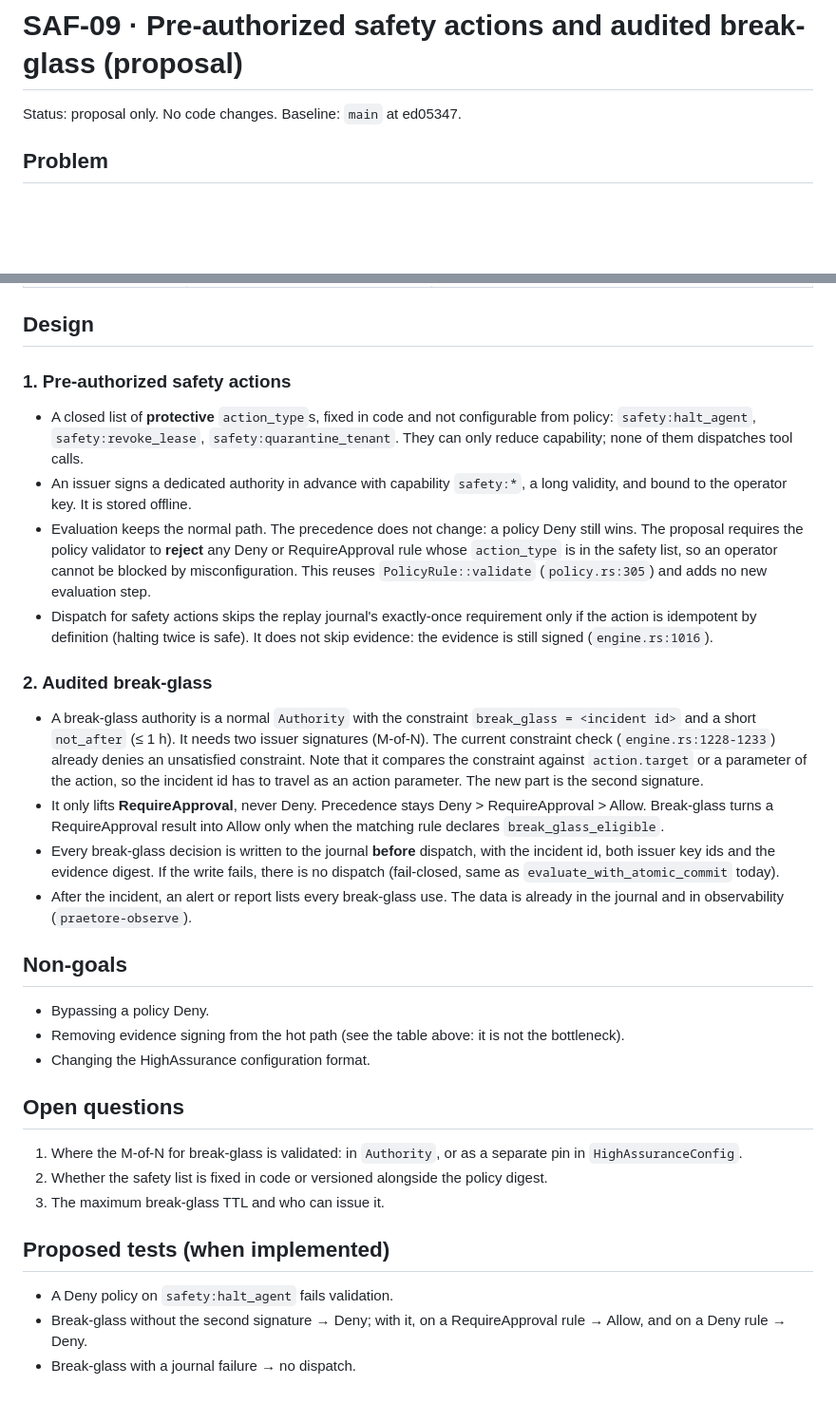
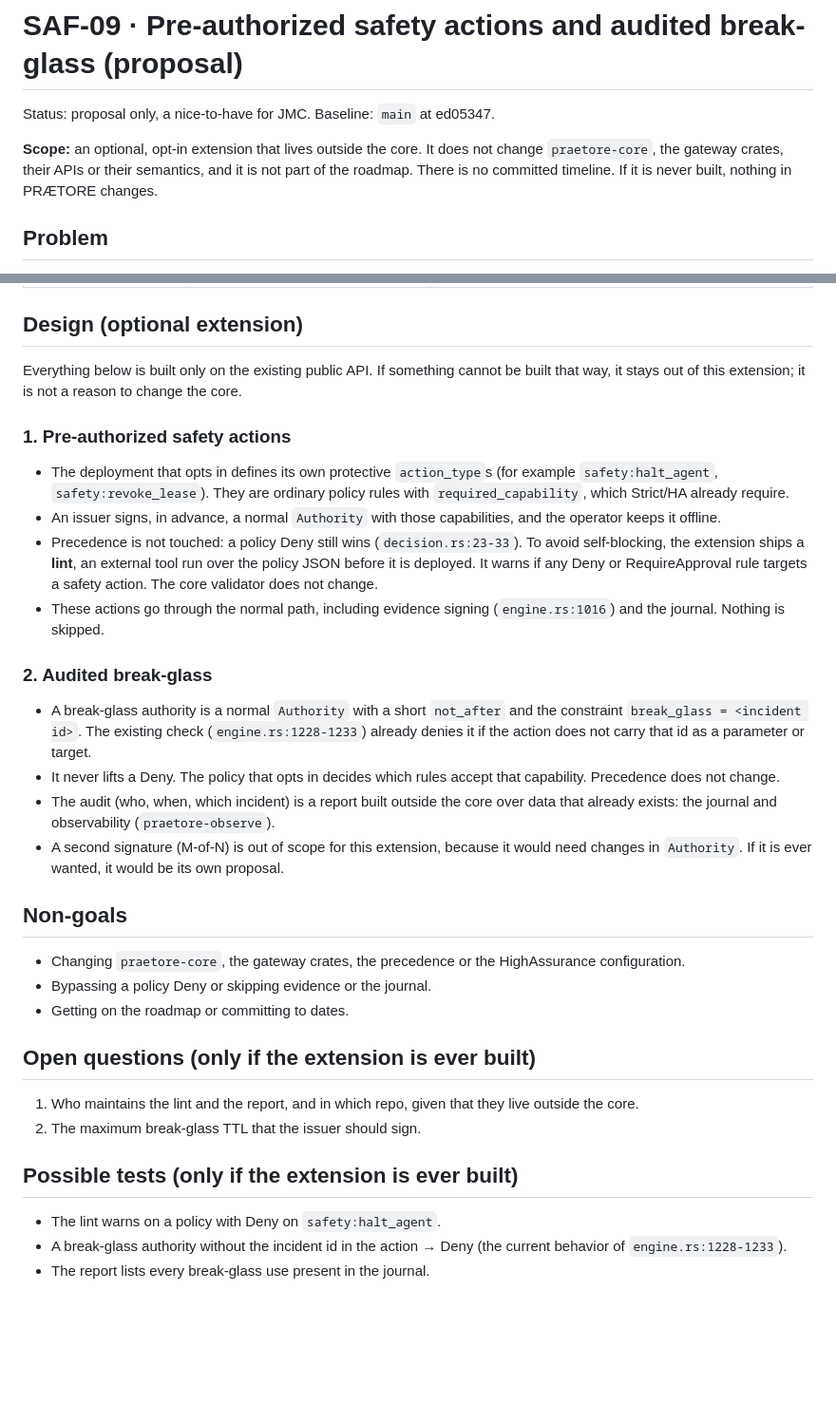
Before and after one commit to Mavericksantander/praetore, a Markdown page: docs/proposals/SAF-09-safety-actions-break-glass.md, 2 parts joined by grey strips. Shown at 95% size. GitHub-like rendering; blank space fills up the shorter version.

Commit message:
docs(SAF-09): extensión opcional opt-in fuera del core, sin roadmap ni plazo

```diff
--- a/docs/proposals/SAF-09-safety-actions-break-glass.md
+++ b/docs/proposals/SAF-09-safety-actions-break-glass.md
@@ -1,6 +1,11 @@
 # SAF-09 · Pre-authorized safety actions and audited break-glass (proposal)
 
-Status: proposal only. No code changes. Baseline: `main` at ed05347.
+Status: proposal only, a nice-to-have for JMC. Baseline: `main` at ed05347.
+
+**Scope:** an optional, opt-in extension that lives outside the core. It does
+not change `praetore-core`, the gateway crates, their APIs or their semantics,
+and it is not part of the roadmap. There is no committed timeline. If it is
+never built, nothing in PRÆTORE changes.
 
 ## Problem
 
@@ -19,64 +24,57 @@ is meant to contain.
 | `evaluate_request` returns `Err` when the authority is missing | `crates/praetore-core/src/engine.rs:1136-1150` | **Imprecise.** `AuthorizationRequest.authority` is not optional (`authorization.rs:33`), so a request without an authority cannot be built. `evaluate_request` returns `Err` when the authority is invalid (`engine.rs:1142`), when its subject does not match the agent (`:1145-1149`), or when the issuer or trust binding fails in Strict/HA (`:1151-1198`, `TrustStoreFailure` or `AuthorityVerificationFailed`). An authority that exists but lacks the capability is **not** an `Err`: it returns `Ok(Decision::deny(..))` (`engine.rs:1241-1245`). |
 | Synchronous evidence signing blocks | `engine.rs:1016` (`evidence.sign(attester)?`), `evidence.rs:299-318` (`Evidence::sign`) | **Partially correct.** Signing is synchronous and in-process: one Ed25519 signature and no I/O (`evidence.rs:317`). The HTTP gateway already runs `gateway.execute` in `tokio::task::spawn_blocking` (`crates/praetore-gateway/src/http_api.rs:63`), so it does not block the async runtime. The real synchronous wait on the hot path is the atomic commit to the journal (`crates/praetore-gateway/src/lib.rs:978`, `evaluate_with_atomic_commit`). |
 
-## Design
+## Design (optional extension)
+
+Everything below is built only on the existing public API. If something cannot
+be built that way, it stays out of this extension; it is not a reason to change
+the core.
 
 ### 1. Pre-authorized safety actions
 
-- A closed list of **protective** `action_type`s, fixed in code and not
-  configurable from policy: `safety:halt_agent`, `safety:revoke_lease`,
-  `safety:quarantine_tenant`. They can only reduce capability; none of them
-  dispatches tool calls.
-- An issuer signs a dedicated authority in advance with capability
-  `safety:*`, a long validity, and bound to the operator key. It is stored
-  offline.
-- Evaluation keeps the normal path. The precedence does not change: a policy
-  Deny still wins. The proposal requires the policy validator to **reject**
-  any Deny or RequireApproval rule whose `action_type` is in the safety list,
-  so an operator cannot be blocked by misconfiguration. This reuses
-  `PolicyRule::validate` (`policy.rs:305`) and adds no new evaluation step.
-- Dispatch for safety actions skips the replay journal's exactly-once
-  requirement only if the action is idempotent by definition (halting twice
-  is safe). It does not skip evidence: the evidence is still signed
-  (`engine.rs:1016`).
+- The deployment that opts in defines its own protective `action_type`s (for
+  example `safety:halt_agent`, `safety:revoke_lease`). They are ordinary policy
+  rules with `required_capability`, which Strict/HA already require.
+- An issuer signs, in advance, a normal `Authority` with those capabilities,
+  and the operator keeps it offline.
+- Precedence is not touched: a policy Deny still wins (`decision.rs:23-33`). To
+  avoid self-blocking, the extension ships a **lint**, an external tool run
+  over the policy JSON before it is deployed. It warns if any Deny or
+  RequireApproval rule targets a safety action. The core validator does not
+  change.
+- These actions go through the normal path, including evidence signing
+  (`engine.rs:1016`) and the journal. Nothing is skipped.
 
 ### 2. Audited break-glass
 
-- A break-glass authority is a normal `Authority` with the constraint
-  `break_glass = <incident id>` and a short `not_after` (≤ 1 h). It needs two
-  issuer signatures (M-of-N). The current constraint check
-  (`engine.rs:1228-1233`) already denies an
-  unsatisfied constraint. Note that it compares the constraint against
-  `action.target` or a parameter of the action, so the incident id has to
-  travel as an action parameter. The new part is the second signature.
-- It only lifts **RequireApproval**, never Deny. Precedence stays
-  Deny > RequireApproval > Allow. Break-glass turns a RequireApproval result
-  into Allow only when the matching rule declares `break_glass_eligible`.
-- Every break-glass decision is written to the journal **before** dispatch,
-  with the incident id, both issuer key ids and the evidence digest. If the
-  write fails, there is no dispatch (fail-closed, same as
-  `evaluate_with_atomic_commit` today).
-- After the incident, an alert or report lists every break-glass use. The
-  data is already in the journal and in observability (`praetore-observe`).
+- A break-glass authority is a normal `Authority` with a short `not_after` and
+  the constraint `break_glass = <incident id>`. The existing check
+  (`engine.rs:1228-1233`) already denies it if the action does not carry that
+  id as a parameter or target.
+- It never lifts a Deny. The policy that opts in decides which rules accept
+  that capability. Precedence does not change.
+- The audit (who, when, which incident) is a report built outside the core over
+  data that already exists: the journal and observability (`praetore-observe`).
+- A second signature (M-of-N) is out of scope for this extension, because it
+  would need changes in `Authority`. If it is ever wanted, it would be its own
+  proposal.
 
 ## Non-goals
 
-- Bypassing a policy Deny.
-- Removing evidence signing from the hot path (see the table above: it is not
-  the bottleneck).
-- Changing the HighAssurance configuration format.
+- Changing `praetore-core`, the gateway crates, the precedence or the
+  HighAssurance configuration.
+- Bypassing a policy Deny or skipping evidence or the journal.
+- Getting on the roadmap or committing to dates.
 
-## Open questions
+## Open questions (only if the extension is ever built)
 
-1. Where the M-of-N for break-glass is validated: in `Authority`, or as a
-   separate pin in `HighAssuranceConfig`.
-2. Whether the safety list is fixed in code or versioned alongside the policy
-   digest.
-3. The maximum break-glass TTL and who can issue it.
+1. Who maintains the lint and the report, and in which repo, given that they
+   live outside the core.
+2. The maximum break-glass TTL that the issuer should sign.
 
-## Proposed tests (when implemented)
+## Possible tests (only if the extension is ever built)
 
-- A Deny policy on `safety:halt_agent` fails validation.
-- Break-glass without the second signature → Deny; with it, on a
-  RequireApproval rule → Allow, and on a Deny rule → Deny.
-- Break-glass with a journal failure → no dispatch.
+- The lint warns on a policy with Deny on `safety:halt_agent`.
+- A break-glass authority without the incident id in the action → Deny (the
+  current behavior of `engine.rs:1228-1233`).
+- The report lists every break-glass use present in the journal.
```
